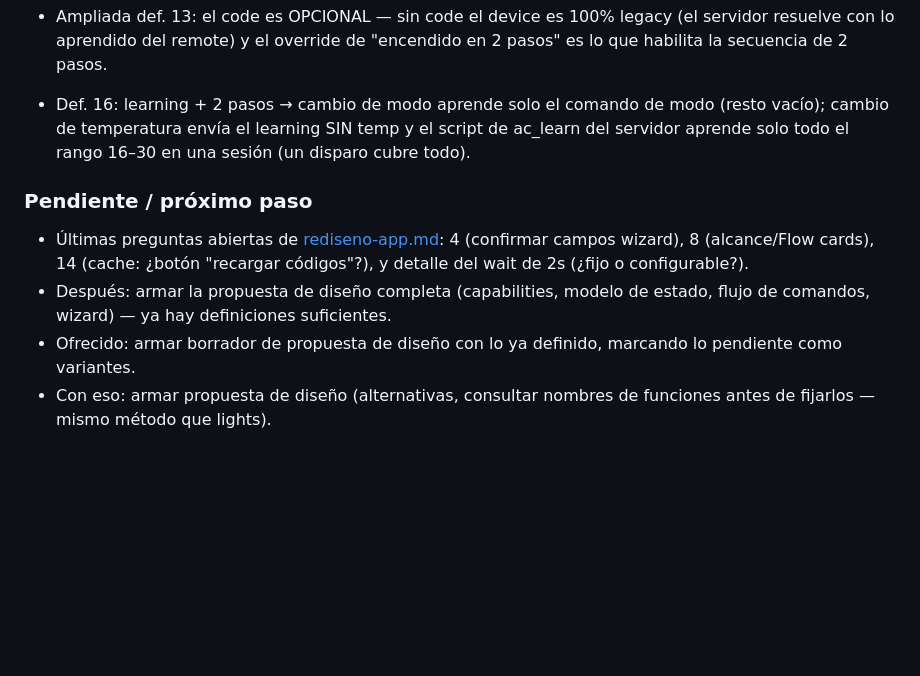
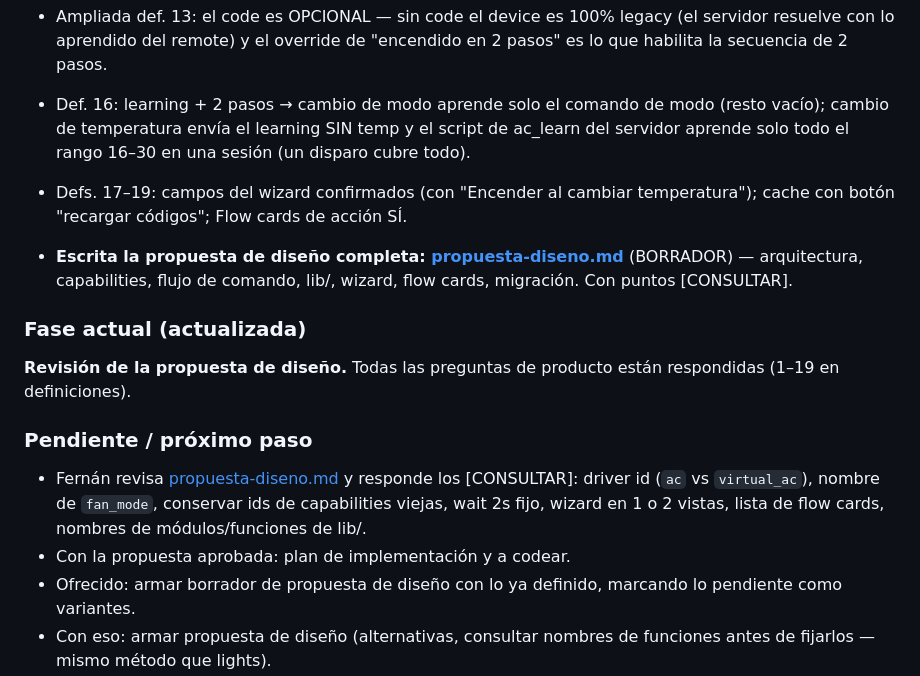
Before and after one commit to defelicerafael/virtual_device_ac, a Markdown page: docs/estado-rediseno.md, the part around the change. Drawn GitHub-style; blank space fills up the shorter version.

```diff
--- a/docs/estado-rediseno.md
+++ b/docs/estado-rediseno.md
@@ -31,9 +31,15 @@ Este archivo se actualiza al final de cada sesión de trabajo. Leerlo primero pa
 
 - Def. 16: learning + 2 pasos → cambio de modo aprende solo el comando de modo (resto vacío); cambio de temperatura envía el learning SIN temp y el script de ac_learn del servidor aprende solo todo el rango 16–30 en una sesión (un disparo cubre todo).
 
+- Defs. 17–19: campos del wizard confirmados (con "Encender al cambiar temperatura"); cache con botón "recargar códigos"; Flow cards de acción SÍ.
+- **Escrita la propuesta de diseño completa: [propuesta-diseno.md](propuesta-diseno.md)** (BORRADOR) — arquitectura, capabilities, flujo de comando, lib/, wizard, flow cards, migración. Con puntos [CONSULTAR].
+
+### Fase actual (actualizada)
+**Revisión de la propuesta de diseño.** Todas las preguntas de producto están respondidas (1–19 en definiciones).
+
 ### Pendiente / próximo paso
-- Últimas preguntas abiertas de [rediseno-app.md](rediseno-app.md): 4 (confirmar campos wizard), 8 (alcance/Flow cards), 14 (cache: ¿botón "recargar códigos"?), y detalle del wait de 2s (¿fijo o configurable?).
-- Después: armar la propuesta de diseño completa (capabilities, modelo de estado, flujo de comandos, wizard) — ya hay definiciones suficientes.
+- Fernán revisa [propuesta-diseno.md](propuesta-diseno.md) y responde los [CONSULTAR]: driver id (`ac` vs `virtual_ac`), nombre de `fan_mode`, conservar ids de capabilities viejas, wait 2s fijo, wizard en 1 o 2 vistas, lista de flow cards, nombres de módulos/funciones de lib/.
+- Con la propuesta aprobada: plan de implementación y a codear.
 - Ofrecido: armar borrador de propuesta de diseño con lo ya definido, marcando lo pendiente como variantes.
 - Con eso: armar propuesta de diseño (alternativas, consultar nombres de funciones antes de fijarlos — mismo método que lights).
 - Con esas respuestas: armar propuesta de diseño (alternativas, consultar nombres de funciones antes de fijarlos — mismo método que lights).
```
Also changed, not shown: docs/propuesta-diseno.md (added, +119 -0 lines), docs/rediseno-app.md (+7 -3 lines).
